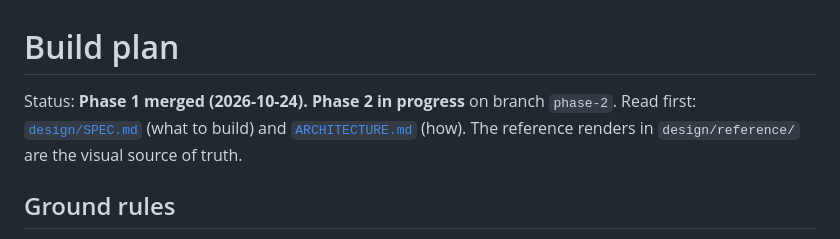
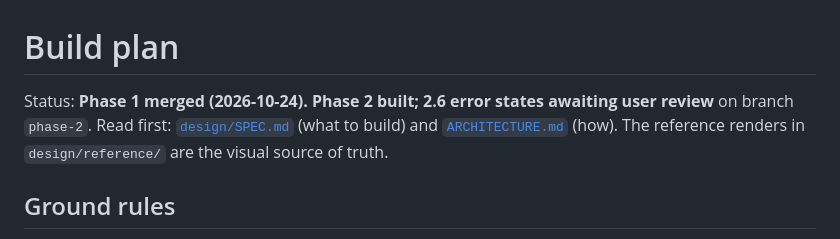
Before and after one commit to aerogeek217/InkplateWeather, a Markdown page: docs/BUILD_PLAN.md, the part around one of its changes. Rendered like a GitHub page.

Commit message:
Build plan: 2.6 built, awaiting user review
Co-Authored-By: Claude Opus 5.5 <noreply@anthropic.com>

```diff
--- a/docs/BUILD_PLAN.md
+++ b/docs/BUILD_PLAN.md
@@ -1,6 +1,6 @@
 # Build plan
 
-Status: **Phase 1 merged (2026-10-24). Phase 2 in progress** on branch `phase-2`.
+Status: **Phase 1 merged (2026-10-24). Phase 2 built; 2.6 error states awaiting user review** on branch `phase-2`.
 Read first: [`design/SPEC.md`](../design/SPEC.md) (what to build) and [`ARCHITECTURE.md`](ARCHITECTURE.md) (how).
 The reference renders in `design/reference/` are the visual source of truth.
 
```
Also changed, not shown: other parts of docs/BUILD_PLAN.md (+1 -1 lines).
